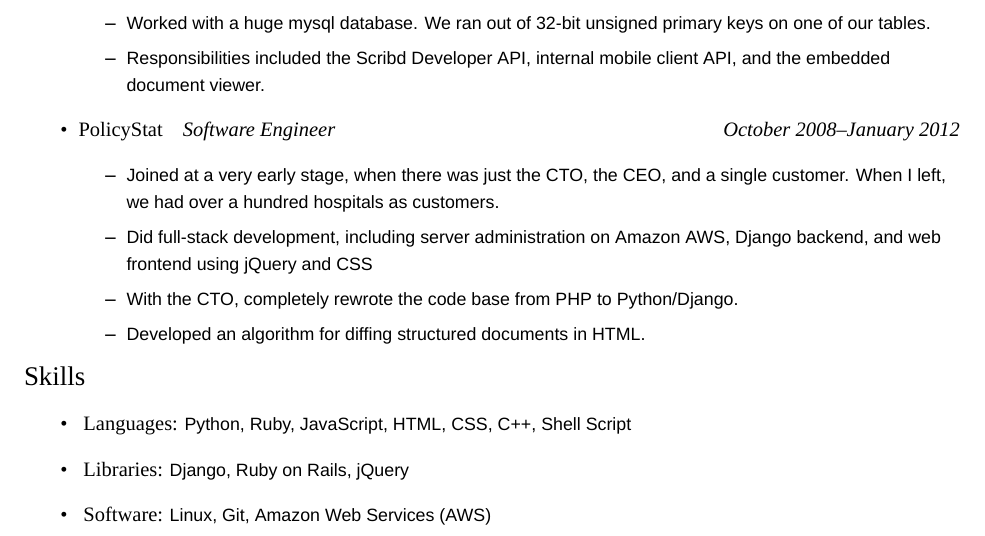
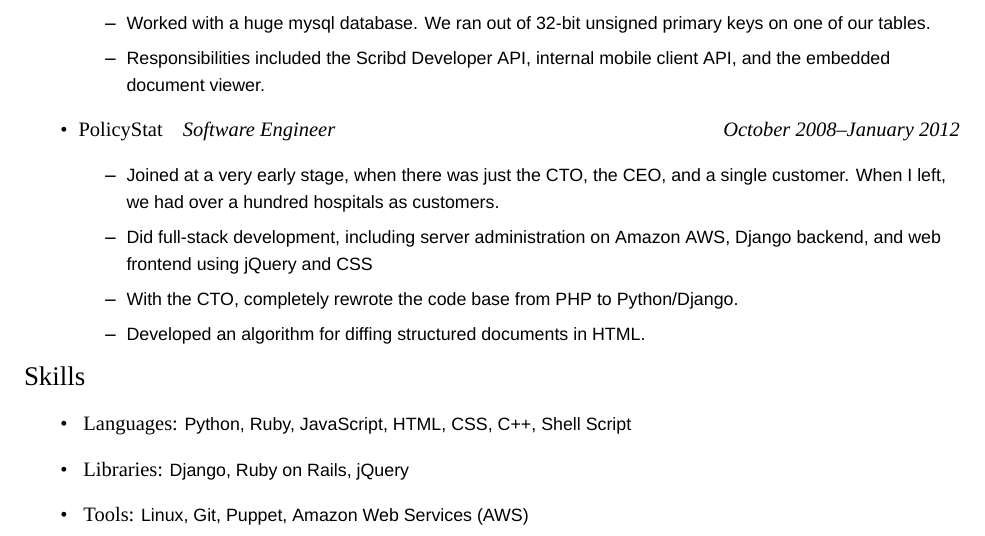
Before and after one commit to christian-oudard/resume, a LaTeX CV (christian_oudard_resume.tex): part of the page, cut so that both start at the same text. Compiled offline with XeLaTeX; a missing font is replaced by an installed copy or a similar font.

Commit message:
Add Puppet to resume.

```diff
--- a/christian_oudard_resume.tex
+++ b/christian_oudard_resume.tex
@@ -148,9 +148,10 @@
     }
 
     \resitem{
-        \textrm{Software:}
+        \textrm{Tools:}
         Linux,
         Git,
+        Puppet,
         Amazon Web Services (AWS)
     }
 \end{ressection}
```
